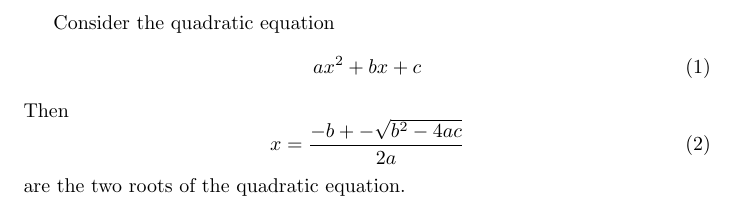
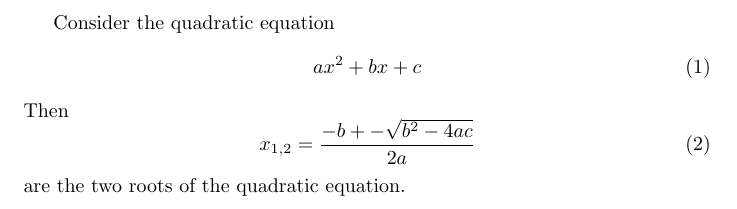
Before and after one commit to vbraun/talk-git-sage-workflow, a LaTeX problem sheet (example/quadratic_equation.tex): part of the page, cut so that both start at the same text. Compiled offline with pdfLaTeX.

Commit message:
added subscripts x_{1,2}

```diff
--- a/example/quadratic_equation.tex
+++ b/example/quadratic_equation.tex
@@ -8,7 +8,7 @@
   Then
   \begin{equation}
     \label{eq:quad}
-    x = \frac{-b+-\sqrt{b^2-4ac}}{2a}
+    x_{1,2} = \frac{-b+-\sqrt{b^2-4ac}}{2a}
   \end{equation}
   are the two roots of the quadratic equation.
 \end{document}
```
